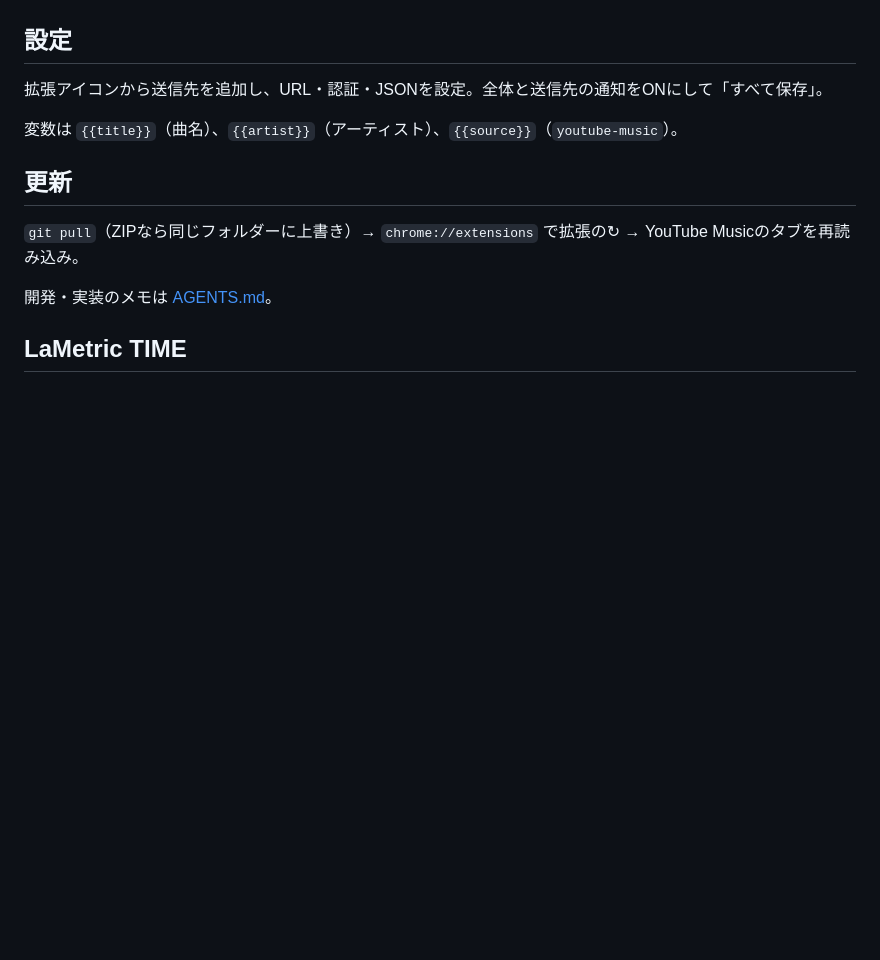
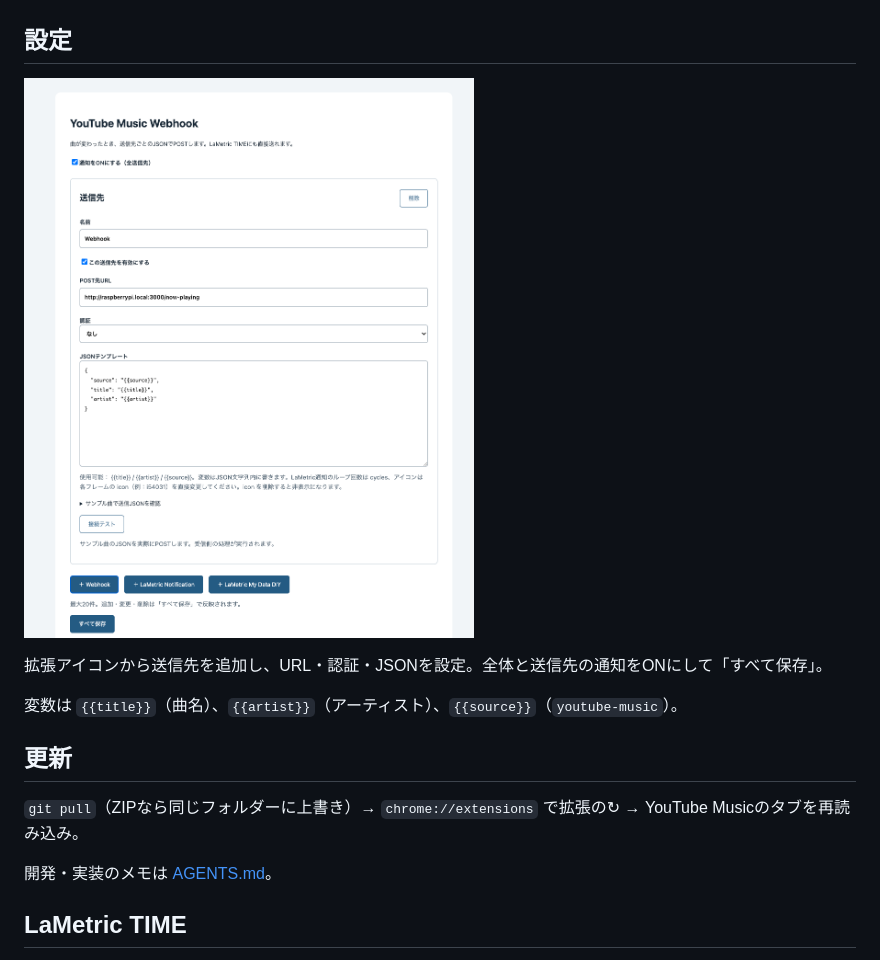
Before and after one commit to mtmtcode/ytmusic-webhook, a Markdown page: README.md, the part around the change. Drawn GitHub-style; pictures changed too: docs/images/settings.png (added); blank space fills up the shorter version.

Commit message:
docs: add settings screenshot to README

```diff
--- a/README.md
+++ b/README.md
@@ -10,6 +10,8 @@ YouTube Musicの曲変更を検知し、好きなURLへJSONをPOSTするChrome
 4. YouTube Musicのタブを再読み込み。
 
 ## 設定
+
+![YouTube Music Webhookの設定画面](docs/images/settings.png)
 
 拡張アイコンから送信先を追加し、URL・認証・JSONを設定。全体と送信先の通知をONにして「すべて保存」。
 
```
